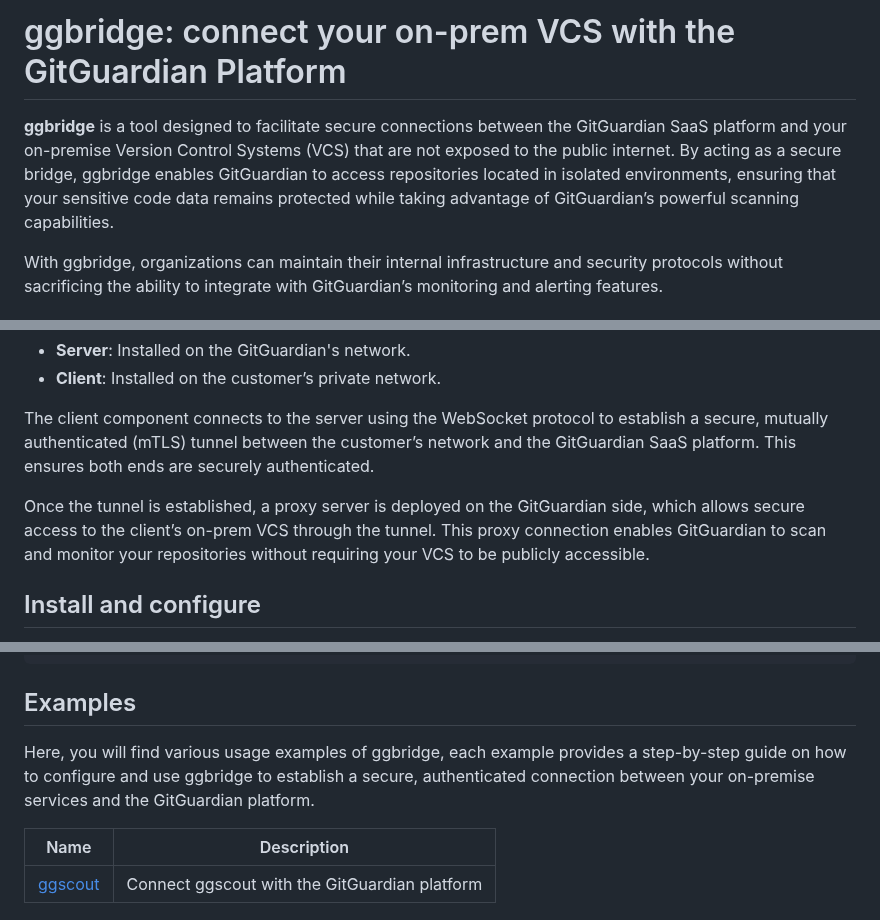
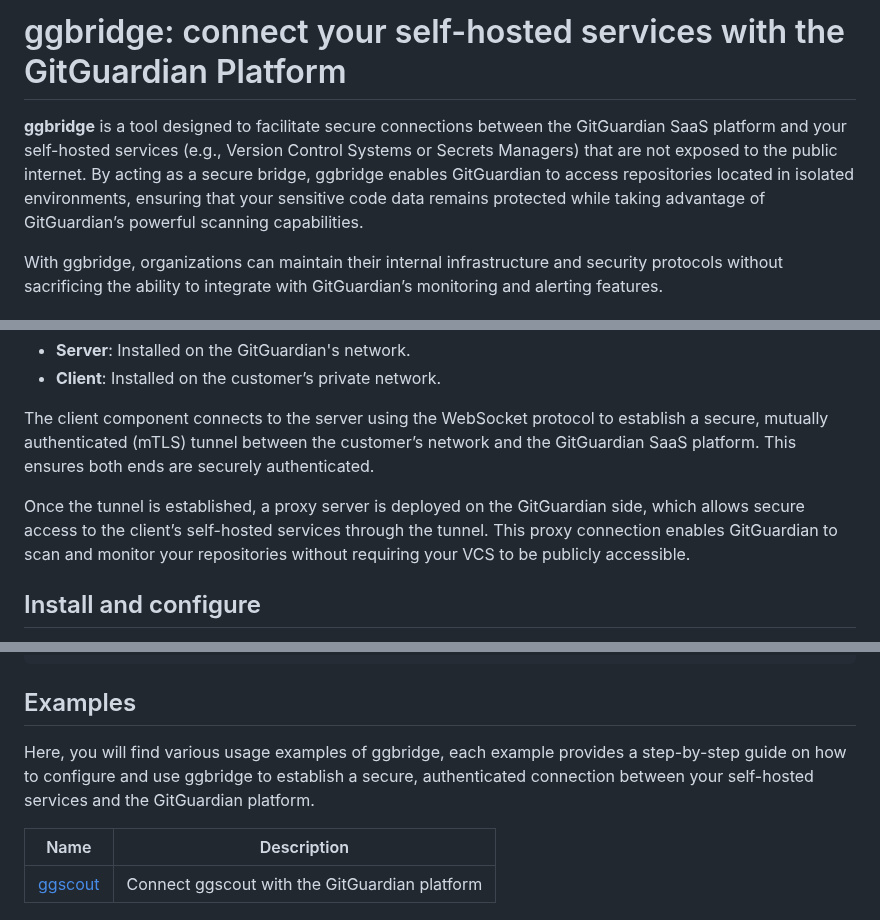
Before and after one commit to GitGuardian/ggbridge, a Markdown page: README.md, 3 parts joined by grey strips. Rendered like a GitHub page.

Commit message:
doc: update README

```diff
--- a/README.md
+++ b/README.md
@@ -1,6 +1,6 @@
-# ggbridge: connect your on-prem VCS with the GitGuardian Platform
+# ggbridge: connect your self-hosted services with the GitGuardian Platform
 
-**ggbridge** is a tool designed to facilitate secure connections between the GitGuardian SaaS platform and your on-premise Version Control Systems (VCS) that are not exposed to the public internet. By acting as a secure bridge, ggbridge enables GitGuardian to access repositories located in isolated environments, ensuring that your sensitive code data remains protected while taking advantage of GitGuardian’s powerful scanning capabilities.
+**ggbridge** is a tool designed to facilitate secure connections between the GitGuardian SaaS platform and your self-hosted services (e.g., Version Control Systems or Secrets Managers) that are not exposed to the public internet. By acting as a secure bridge, ggbridge enables GitGuardian to access repositories located in isolated environments, ensuring that your sensitive code data remains protected while taking advantage of GitGuardian’s powerful scanning capabilities.
 
 With ggbridge, organizations can maintain their internal infrastructure and security protocols without sacrificing the ability to integrate with GitGuardian’s monitoring and alerting features.
 
@@ -15,7 +15,7 @@ With ggbridge, organizations can maintain their internal infrastructure and secu
 
 The client component connects to the server using the WebSocket protocol to establish a secure, mutually authenticated (mTLS) tunnel between the customer’s network and the GitGuardian SaaS platform. This ensures both ends are securely authenticated.
 
-Once the tunnel is established, a proxy server is deployed on the GitGuardian side, which allows secure access to the client’s on-prem VCS through the tunnel. This proxy connection enables GitGuardian to scan and monitor your repositories without requiring your VCS to be publicly accessible.
+Once the tunnel is established, a proxy server is deployed on the GitGuardian side, which allows secure access to the client’s self-hosted services through the tunnel. This proxy connection enables GitGuardian to scan and monitor your repositories without requiring your VCS to be publicly accessible.
 
 ## Install and configure
 
@@ -83,7 +83,7 @@ helm -n ggbridge upgrade --install --create-namespace \
 
 ## Examples
 
-Here, you will find various usage examples of ggbridge, each example provides a step-by-step guide on how to configure and use ggbridge to establish a secure, authenticated connection between your on-premise services and the GitGuardian platform.
+Here, you will find various usage examples of ggbridge, each example provides a step-by-step guide on how to configure and use ggbridge to establish a secure, authenticated connection between your self-hosted services and the GitGuardian platform.
 
 | Name                          | Description                                   |
 | ----------------------------- | --------------------------------------------- |
```
Also changed, not shown: docs/images/ggscout.drawio.png.
